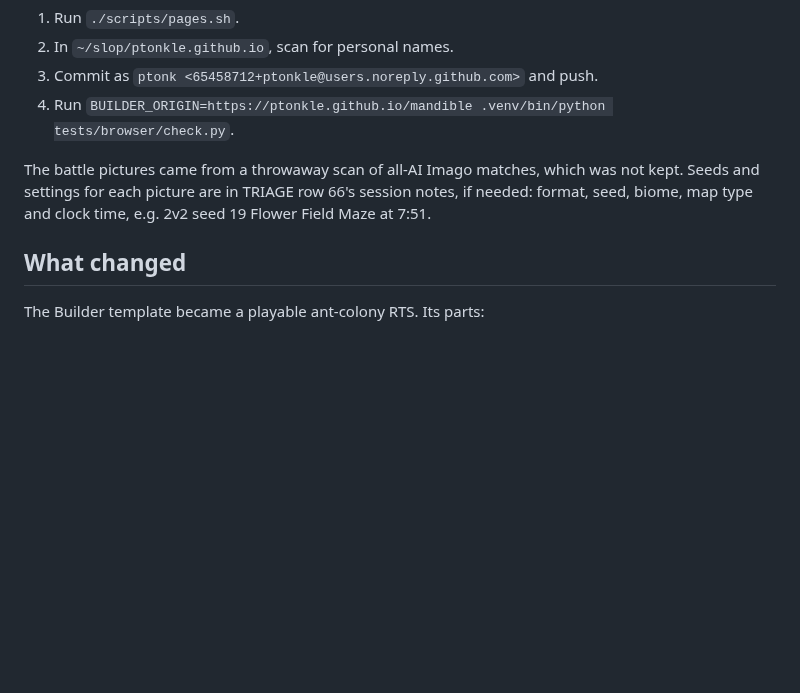
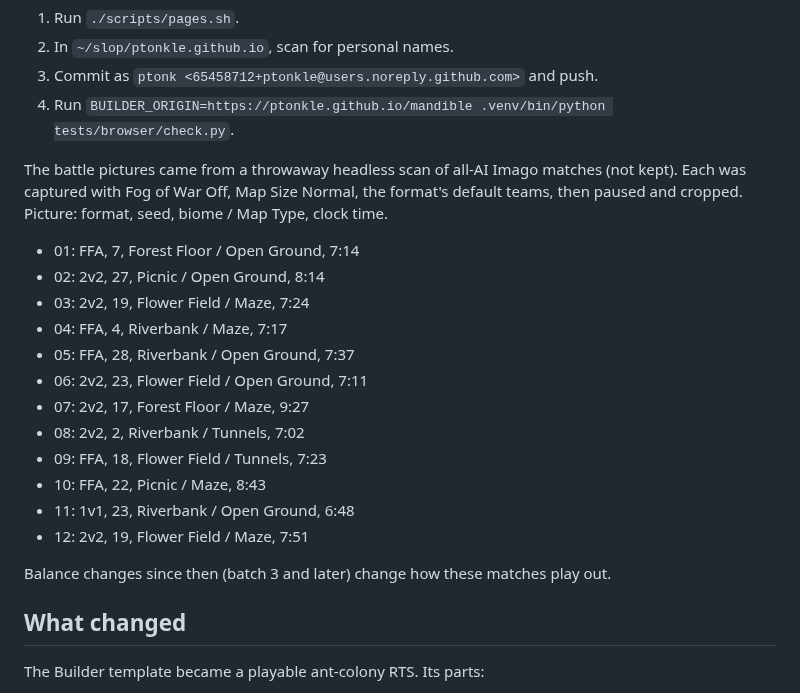
Before and after one commit to ptonkle/mandible, a Markdown page: HANDOFF.md, the part around the change. Rendered like a GitHub page; blank space fills up the shorter version.

Commit message:
Handoff: battle picture seeds
Co-Authored-By: Claude Opus 5.5 <noreply@anthropic.com>

```diff
--- a/HANDOFF.md
+++ b/HANDOFF.md
@@ -39,7 +39,21 @@ A fresh session starts from this file, not from memory.
 3. Commit as `ptonk <65458712+ptonkle@users.noreply.github.com>` and push.
 4. Run `BUILDER_ORIGIN=https://ptonkle.github.io/mandible .venv/bin/python tests/browser/check.py`.
 
-The battle pictures came from a throwaway scan of all-AI Imago matches, which was not kept. Seeds and settings for each picture are in TRIAGE row 66's session notes, if needed: format, seed, biome, map type and clock time, e.g. 2v2 seed 19 Flower Field Maze at 7:51.
+The battle pictures came from a throwaway headless scan of all-AI Imago matches (not kept). Each was captured with Fog of War Off, Map Size Normal, the format's default teams, then paused and cropped. Picture: format, seed, biome / Map Type, clock time.
+- 01: FFA, 7, Forest Floor / Open Ground, 7:14
+- 02: 2v2, 27, Picnic / Open Ground, 8:14
+- 03: 2v2, 19, Flower Field / Maze, 7:24
+- 04: FFA, 4, Riverbank / Maze, 7:17
+- 05: FFA, 28, Riverbank / Open Ground, 7:37
+- 06: 2v2, 23, Flower Field / Open Ground, 7:11
+- 07: 2v2, 17, Forest Floor / Maze, 9:27
+- 08: 2v2, 2, Riverbank / Tunnels, 7:02
+- 09: FFA, 18, Flower Field / Tunnels, 7:23
+- 10: FFA, 22, Picnic / Maze, 8:43
+- 11: 1v1, 23, Riverbank / Open Ground, 6:48
+- 12: 2v2, 19, Flower Field / Maze, 7:51
+
+Balance changes since then (batch 3 and later) change how these matches play out.
 
 ## What changed
 
```
